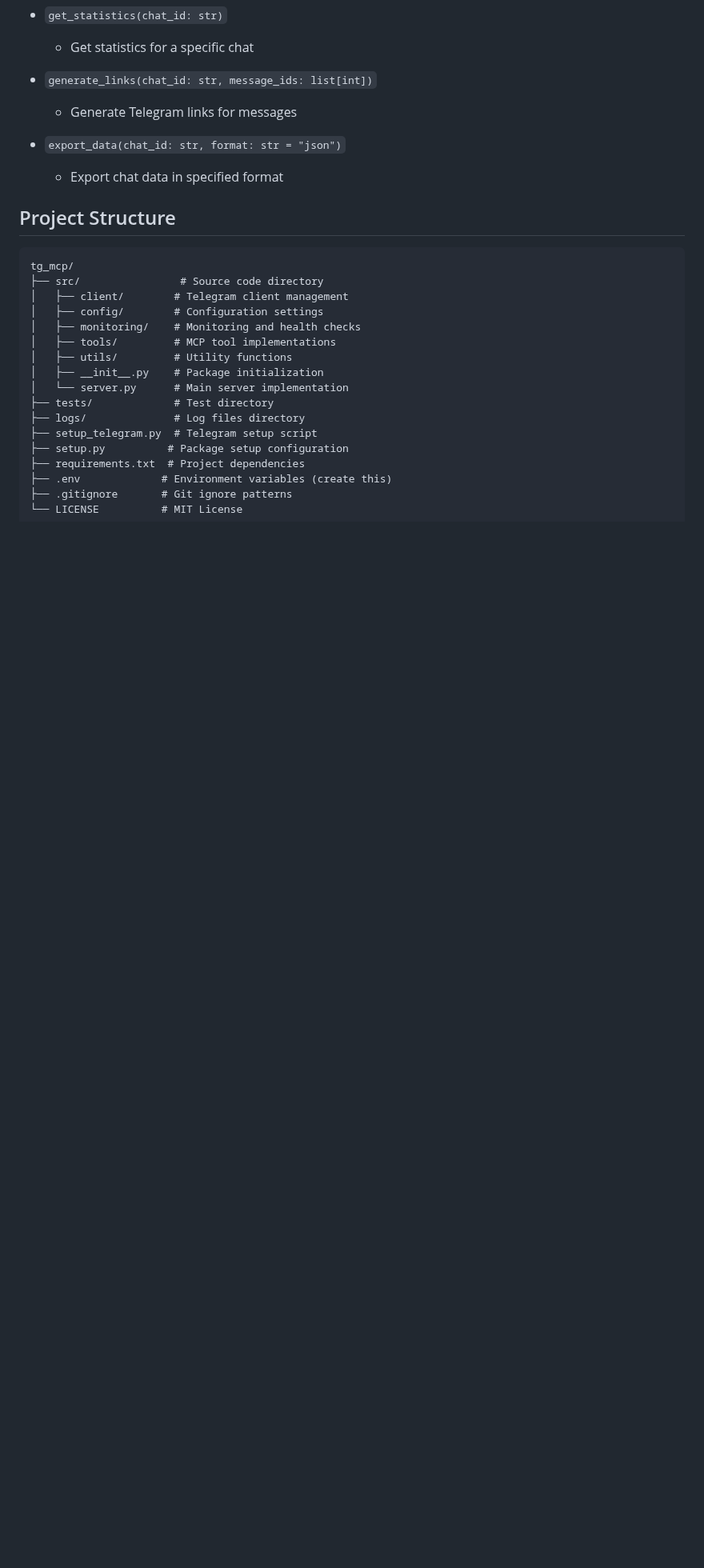
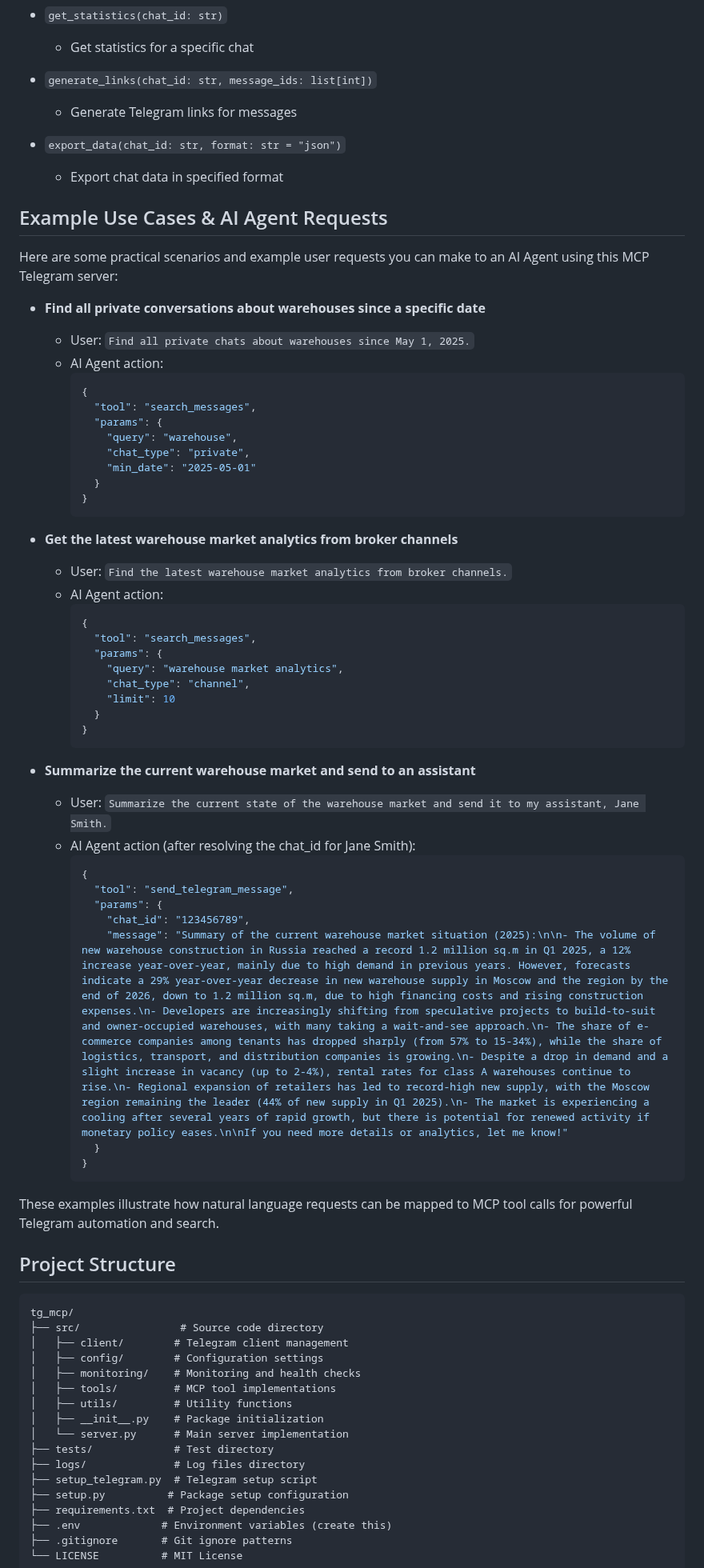
Before and after one commit to leshchenko1979/fast-mcp-telegram, a Markdown page: README.md, the part around one of its changes. Shown at 80% size. Rendered like a GitHub page; blank space fills up the shorter version.

Commit message:
Update README.md to enhance documentation for `search_messages` function and add example use cases
- Expanded the `search_messages` function signature to include the new optional parameter `auto_expand_batches`.
- Added detailed examples of practical use cases for AI Agent requests utilizing the MCP Telegram server.
- Improved clarity and completeness of the documentation to assist users in leveraging the updated functionality.

````diff
--- a/README.md
+++ b/README.md
@@ -141,6 +143,55 @@ The server provides the following MCP tools:
 
 - `export_data(chat_id: str, format: str = "json")`
   - Export chat data in specified format
+
+## Example Use Cases & AI Agent Requests
+
+Here are some practical scenarios and example user requests you can make to an AI Agent using this MCP Telegram server:
+
+
+- **Find all private conversations about warehouses since a specific date**
+  - User: `Find all private chats about warehouses since May 1, 2025.`
+  - AI Agent action:
+    ```json
+    {
+      "tool": "search_messages",
+      "params": {
+        "query": "warehouse",
+        "chat_type": "private",
+        "min_date": "2025-05-01"
+      }
+    }
+    ```
+
+- **Get the latest warehouse market analytics from broker channels**
+  - User: `Find the latest warehouse market analytics from broker channels.`
+  - AI Agent action:
+    ```json
+    {
+      "tool": "search_messages",
+      "params": {
+        "query": "warehouse market analytics",
+        "chat_type": "channel",
+        "limit": 10
+      }
+    }
+    ```
+
+- **Summarize the current warehouse market and send to an assistant**
+  - User: `Summarize the current state of the warehouse market and send it to my assistant, Jane Smith.`
+  - AI Agent action (after resolving the chat_id for Jane Smith):
+    ```json
+    {
+      "tool": "send_telegram_message",
+      "params": {
+        "chat_id": "123456789",
+        "message": "Summary of the current warehouse market situation (2025):\n\n- The volume of new warehouse construction in Russia reached a record 1.2 million sq.m in Q1 2025, a 12% increase year-over-year, mainly due to high demand in previous years. However, forecasts indicate a 29% year-over-year decrease in new warehouse supply in Moscow and the region by the end of 2026, down to 1.2 million sq.m, due to high financing costs and rising construction expenses.\n- Developers are increasingly shifting from speculative projects to build-to-suit and owner-occupied warehouses, with many taking a wait-and-see approach.\n- The share of e-commerce companies among tenants has dropped sharply (from 57% to 15-34%), while the share of logistics, transport, and distribution companies is growing.\n- Despite a drop in demand and a slight increase in vacancy (up to 2-4%), rental rates for class A warehouses continue to rise.\n- Regional expansion of retailers has led to record-high new supply, with the Moscow region remaining the leader (44% of new supply in Q1 2025).\n- The market is experiencing a cooling after several years of rapid growth, but there is potential for renewed activity if monetary policy eases.\n\nIf you need more details or analytics, let me know!"
+      }
+    }
+    ```
+
+
+These examples illustrate how natural language requests can be mapped to MCP tool calls for powerful Telegram automation and search.
 
 ## Project Structure
 
````
Also changed, not shown: other parts of README.md (+4 -2 lines).
